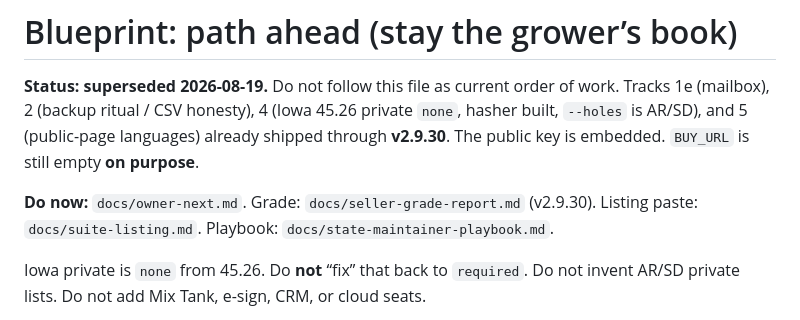
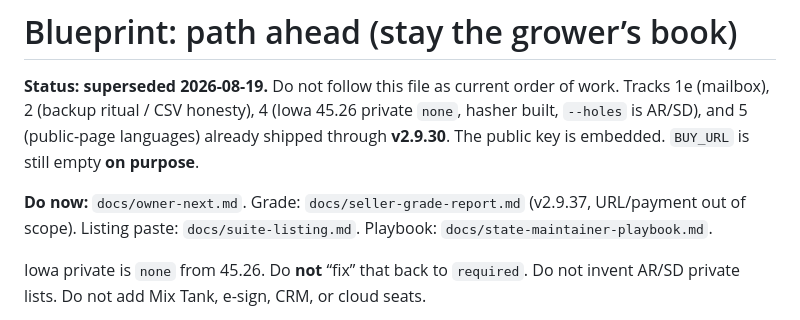
Before and after one commit to PracticalFarmTools/Pesticide-Logger, a Markdown page: docs/path-ahead-blueprint.md, the part around the change. GitHub-like rendering.

Commit message:
Point the superseded path-ahead file at the v2.9.37 grade.
Co-authored-by: PracticalFarmTools <PracticalFarmTools@users.noreply.github.com>

```diff
--- a/docs/path-ahead-blueprint.md
+++ b/docs/path-ahead-blueprint.md
@@ -7,7 +7,7 @@ order of work. Tracks 1e (mailbox), 2 (backup ritual / CSV honesty), 4
 key is embedded. `BUY_URL` is still empty **on purpose**.
 
 **Do now:** `docs/owner-next.md`. Grade: `docs/seller-grade-report.md`
-(v2.9.30). Listing paste: `docs/suite-listing.md`. Playbook:
+(v2.9.37, URL/payment out of scope). Listing paste: `docs/suite-listing.md`. Playbook:
 `docs/state-maintainer-playbook.md`.
 
 Iowa private is `none` from 45.26. Do **not** “fix” that back to
```
